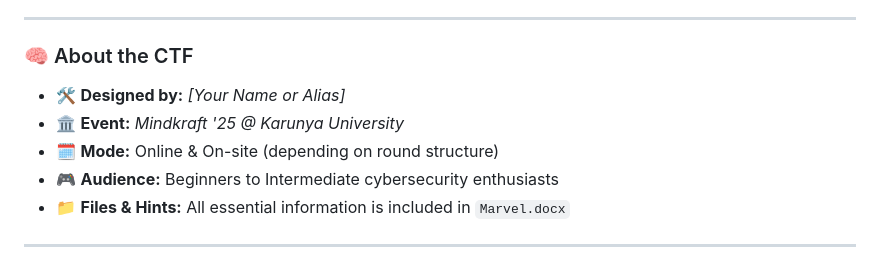
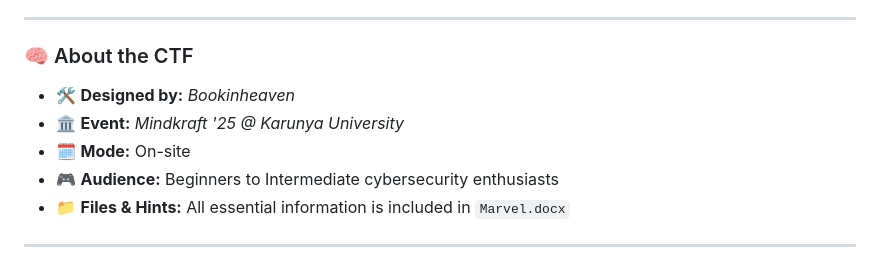
Before and after one commit to Bookinheaven/Bookinheaven.github.io, a Markdown page: README.md, the part around the change. Drawn GitHub-style.

```diff
--- a/README.md
+++ b/README.md
@@ -8,9 +8,9 @@ Each challenge blends real-world cybersecurity concepts with iconic Marvel chara
 
 ### 🧠 About the CTF
 
-- 🛠️ **Designed by:** *\[Your Name or Alias]*
+- 🛠️ **Designed by:** *Bookinheaven*
 - 🏛️ **Event:** *Mindkraft '25 @ Karunya University*
-- 🗓️ **Mode:** Online & On-site (depending on round structure)
+- 🗓️ **Mode:** On-site
 - 🎮 **Audience:** Beginners to Intermediate cybersecurity enthusiasts
 - 📁 **Files & Hints:** All essential information is included in `Marvel.docx`
 
```
